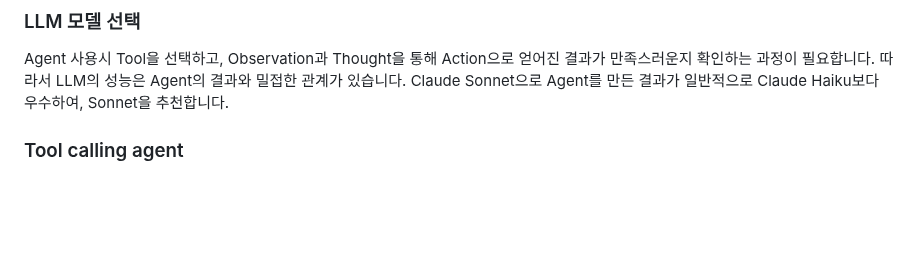
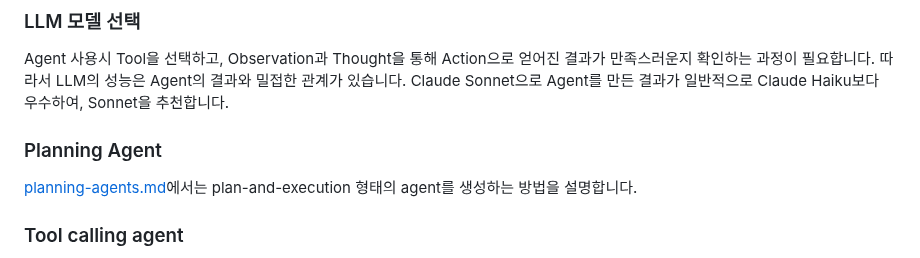
Before and after one commit to kyopark2014/llm-agent, a Markdown page: README.md, the part around the change. Rendered like a GitHub page; blank space fills up the shorter version.

```diff
--- a/README.md
+++ b/README.md
@@ -58,6 +58,11 @@ ReAct를 위한 Prompt 에제는 [prompt.md](./prompt.md)을 참조합니다.
 ### LLM 모델 선택
 
 Agent 사용시 Tool을 선택하고, Observation과 Thought을 통해 Action으로 얻어진 결과가 만족스러운지 확인하는 과정이 필요합니다. 따라서 LLM의 성능은 Agent의 결과와 밀접한 관계가 있습니다. Claude Sonnet으로 Agent를 만든 결과가 일반적으로 Claude Haiku보다 우수하여, Sonnet을 추천합니다.
+
+### Planning Agent
+
+[planning-agents.md](./planning-agents.md)에서는 plan-and-execution 형태의 agent를 생성하는 방법을 설명합니다.
+
 
 ### Tool calling agent
 
```
